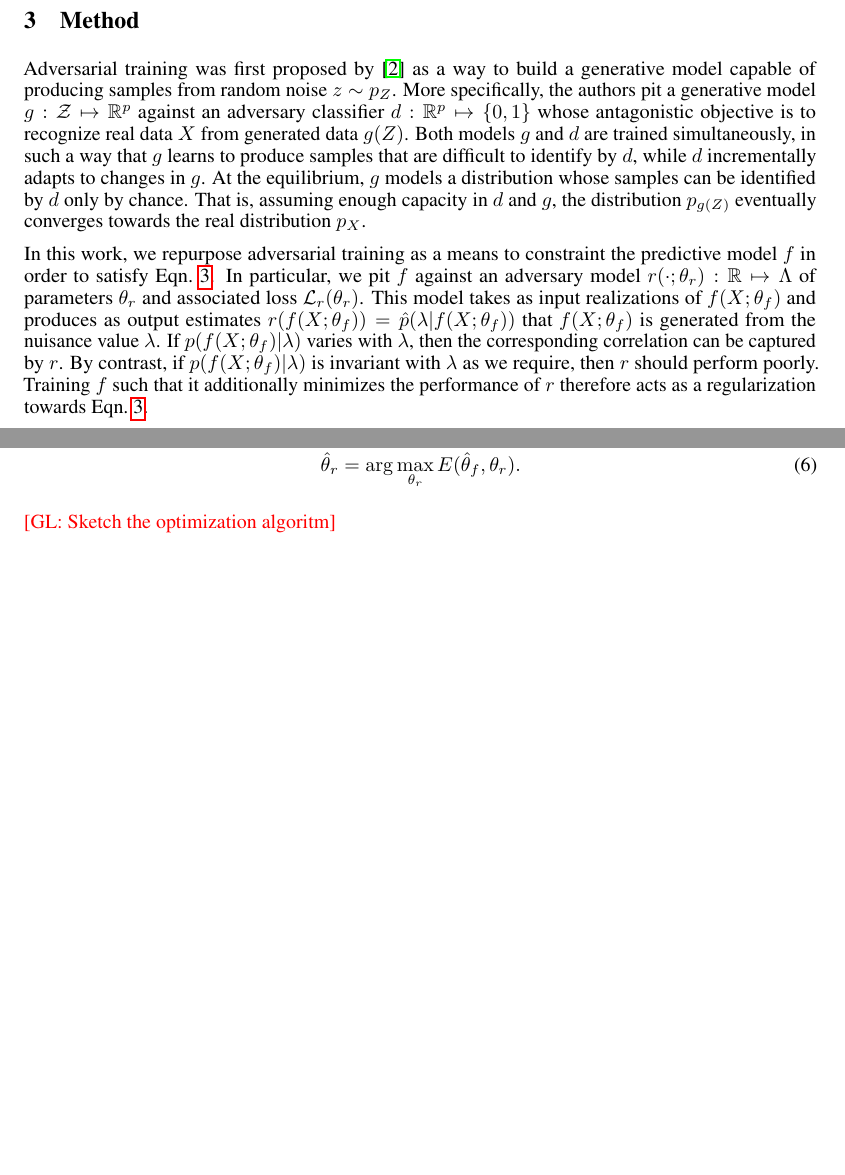
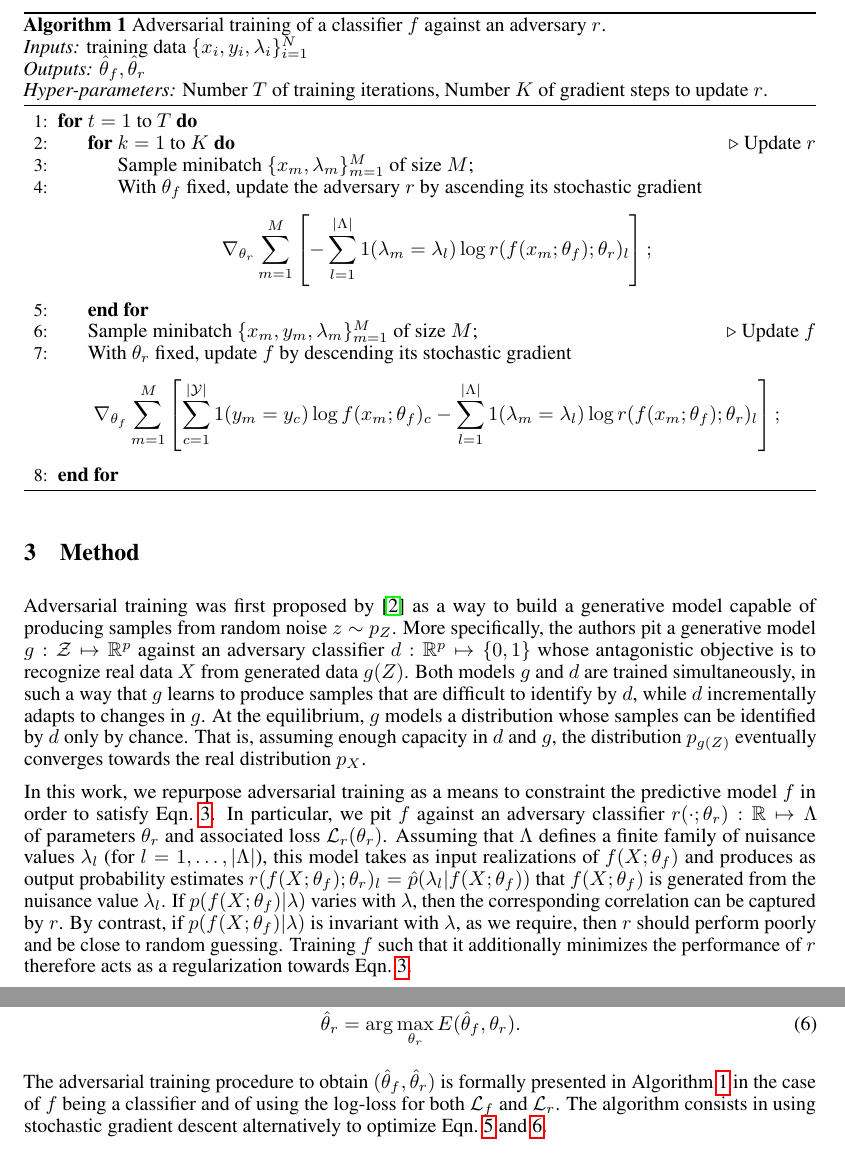
Before and after one commit to glouppe/paper-learning-to-pivot, a LaTeX paper (tex/paper.tex): two parts of page 2 of 2 before the commit and two parts of page 2 of 3 after it, joined at a grey line, cut at the place of the change, the shorter picture padded with empty space. Compiled offline with pdfLaTeX.

Commit message:
added algorithm

```diff
--- a/tex/paper.tex
+++ b/tex/paper.tex
@@ -28,6 +28,9 @@
 \usepackage{subcaption}
 \usepackage{graphicx}
 \usepackage{color}
+
+\usepackage{algorithm}
+\usepackage{algpseudocode}
 
 \newcommand{\glnote}[1]{\textcolor{red}{[GL: #1]}}
 
@@ -160,14 +164,16 @@ towards the real distribution $p_X$.
 
 In this work, we repurpose adversarial training as a means to constraint the
 predictive model $f$ in order to satisfy Eqn.~\ref{eqn:criterion}. In
-particular, we pit $f$ against an adversary model $r(\cdot ;
+particular, we pit $f$ against an adversary classifier $r(\cdot ;
 \theta_r) : \mathbb{R} \mapsto \Lambda$ of parameters $\theta_r$ and
-associated loss ${\cal L}_r(\theta_r)$. This model takes as input realizations of $f(X; \theta_f)$
-and produces as output estimates $r(f(X; \theta_f)) = \hat{p}(\lambda | f(X; \theta_f)) $
-that $f(X; \theta_f)$ is generated from the nuisance value $\lambda$. If $p(f(X; \theta_f)|\lambda)$ varies with $\lambda$,
+associated loss ${\cal L}_r(\theta_r)$.
+Assuming that $\Lambda$ defines a finite family of nuisance values $\lambda_l$ (for $l=1, \dots, |\Lambda|$),
+this model takes as input realizations of $f(X; \theta_f)$
+and produces as output probability estimates $r(f(X; \theta_f); \theta_r)_l = \hat{p}(\lambda_l| f(X; \theta_f)) $
+that $f(X; \theta_f)$ is generated from the nuisance value $\lambda_l$. If $p(f(X; \theta_f)|\lambda)$ varies with $\lambda$,
 then the corresponding correlation can be captured by $r$. By contrast, if
-$p(f(X; \theta_f)|\lambda)$ is invariant with $\lambda$ as we require, then $r$
-should perform poorly. Training $f$ such that it additionally minimizes the performance of $r$
+$p(f(X; \theta_f)|\lambda)$ is invariant with $\lambda$, as we require, then $r$
+should perform poorly and be close to random guessing. Training $f$ such that it additionally minimizes the performance of $r$
 therefore acts as a regularization towards Eqn.~\ref{eqn:criterion}.
 
 As for generative adversarial networks, we propose to
@@ -178,9 +184,31 @@ the value function
 \end{equation}
 that we optimize by finding the saddle point $(\smash{\hat\theta_f}, \smash{\hat\theta_r})$ such that
 \begin{align}
-    \smash{\hat\theta_f} &= \arg \min_{\theta_f} E(\theta_f, \smash{\hat\theta_r}), \\
-    \smash{\hat\theta_r} &= \arg \max_{\theta_r} E(\smash{\hat\theta_f}, \theta_r).
+    \smash{\hat\theta_f} &= \arg \min_{\theta_f} E(\theta_f, \smash{\hat\theta_r}), \label{eqn:min_thetaf} \\
+    \smash{\hat\theta_r} &= \arg \max_{\theta_r} E(\smash{\hat\theta_f}, \theta_r) \label{eqn:max_thetar}.
 \end{align}
+The adversarial training procedure to obtain $(\smash{\hat\theta_f},
+\smash{\hat\theta_r})$ is formally presented in
+Algorithm~\ref{alg:adversarial-training} in the case of $f$ being a classifier
+and of using the log-loss for both ${\cal L}_f$ and ${\cal L}_r$. The algorithm
+consists in using stochastic gradient descent alternatively to optimize
+Eqn.~\ref{eqn:min_thetaf} and \ref{eqn:max_thetar}.
 
-
-\glnote{Sketch the optimization algoritm}
+\begin{algorithm}[t]
+\caption{Adversarial training of a classifier $f$ against an adversary $r$.\\
+{\it Inputs:} training data $\{ x_i, y_i, \lambda_i \}_{i=1}^N$\\
+{\it Outputs:} $\smash{\hat\theta_f}, \smash{\hat\theta_r}$\\
+{\it Hyper-parameters:} Number $T$ of training iterations, Number $K$ of gradient steps to update $r$.}
+\label{alg:adversarial-training}
+\begin{algorithmic}[1]
+    \For{$t=1$ to $T$}
+        \For{$k=1$ to $K$} \Comment{Update $r$}
+            \State{Sample minibatch $\{x_m, \lambda_m \}_{m=1}^M$} of size $M$;
+            \State{With $\theta_f$ fixed, update the adversary $r$ by ascending its stochastic gradient
+            $$\nabla_{\theta_r} \sum_{m=1}^M \left[ -\sum_{l=1}^{|\Lambda|} 1(\lambda_m = \lambda_l)\log r(f(x_m;\theta_f);\theta_r)_l \right];$$}
+        \EndFor
+        \State{Sample minibatch $\{x_m, y_m, \lambda_m \}_{m=1}^M$} of size $M$; \Comment{Update $f$}
+        \State{With $\theta_r$ fixed, update $f$ by descending its stochastic gradient
+        $$\nabla_{\theta_f} \sum_{m=1}^M \left[ \sum_{c=1}^{|{\cal Y}|} 1(y_m = y_c) \log f(x_m;\theta_f)_c -\sum_{l=1}^{|\Lambda|} 1(\lambda_m = \lambda_l)\log r(f(x_m;\theta_f);\theta_r)_l \right];$$}
+    \EndFor
+\end{algorithmic}
```
Also changed, not shown: tex/paper.pdf, tex/paper.tex (31 more changed lines).
